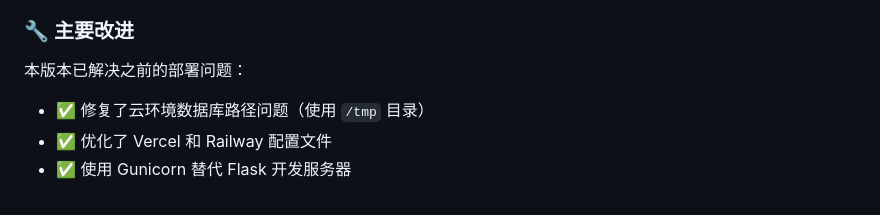
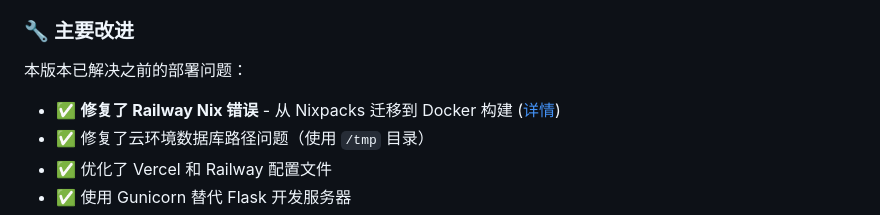
Before and after one commit to qq173681019/JericoNewStockSystem, a Markdown page: README.md, the part around the change. Drawn GitHub-style.

Commit message:
Update README to mention Railway Nix error fix
Co-authored-by: qq173681019 <7541867+qq173681019@users.noreply.github.com>

```diff
--- a/README.md
+++ b/README.md
@@ -28,6 +28,7 @@
 ### 🔧 主要改进
 
 本版本已解决之前的部署问题：
+- ✅ **修复了 Railway Nix 错误** - 从 Nixpacks 迁移到 Docker 构建 ([详情](RAILWAY_NIX_ERROR_FIX.md))
 - ✅ 修复了云环境数据库路径问题（使用 `/tmp` 目录）
 - ✅ 优化了 Vercel 和 Railway 配置文件
 - ✅ 使用 Gunicorn 替代 Flask 开发服务器
```
